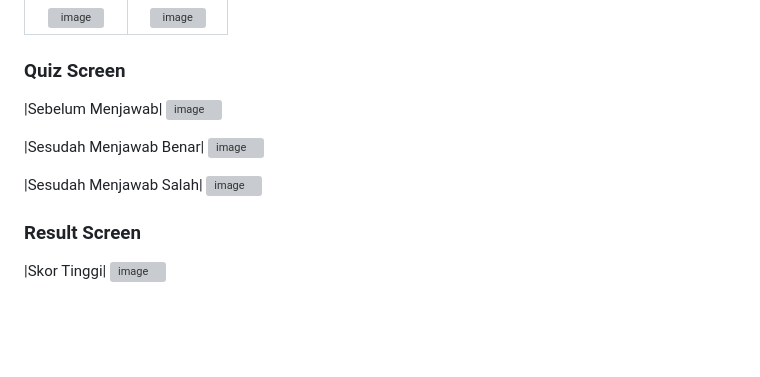
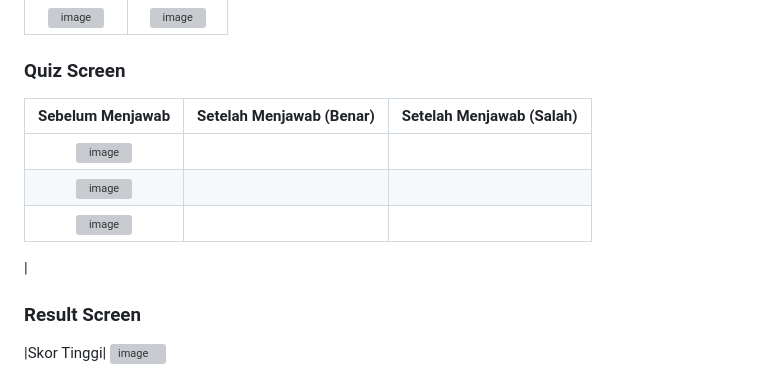
Before and after one commit to rio-johanes/aplikasi_kuis, a Markdown page: README.md, the part around the change. GitHub-like rendering; blank space fills up the shorter version; grey boxes are pictures that could not be loaded.

Commit message:
Revise quiz screen layout and images
Updated quiz screen section with new images and layout.

```diff
--- a/README.md
+++ b/README.md
@@ -97,15 +97,12 @@ lib/
 
 ### Quiz Screen
 
-|Sebelum Menjawab|
-<img width="352" height="765" alt="image" src="https://github.com/user-attachments/assets/a720d5e5-4e76-49df-9439-220b70e4d6a7" />
-
-|Sesudah Menjawab Benar|
-<img width="356" height="767" alt="image" src="https://github.com/user-attachments/assets/ef476f66-e36b-4820-8bef-c3b23f17a5e3" />
-
-|Sesudah Menjawab Salah|
-<img width="351" height="766" alt="image" src="https://github.com/user-attachments/assets/ef193a4b-06a0-4952-b443-7bd0c9905087" />
-
+|     Sebelum Menjawab     | Setelah Menjawab (Benar) | Setelah Menjawab (Salah) |
+| :----------------------: | :----------------------: | :----------------------: |
+| <img width="352" height="765" alt="image" src="https://github.com/user-attachments/assets/a720d5e5-4e76-49df-9439-220b70e4d6a7" />
+ | <img width="356" height="767" alt="image" src="https://github.com/user-attachments/assets/ef476f66-e36b-4820-8bef-c3b23f17a5e3" />
+ | <img width="351" height="766" alt="image" src="https://github.com/user-attachments/assets/ef193a4b-06a0-4952-b443-7bd0c9905087" />
+ |
 
 ### Result Screen
 
```
